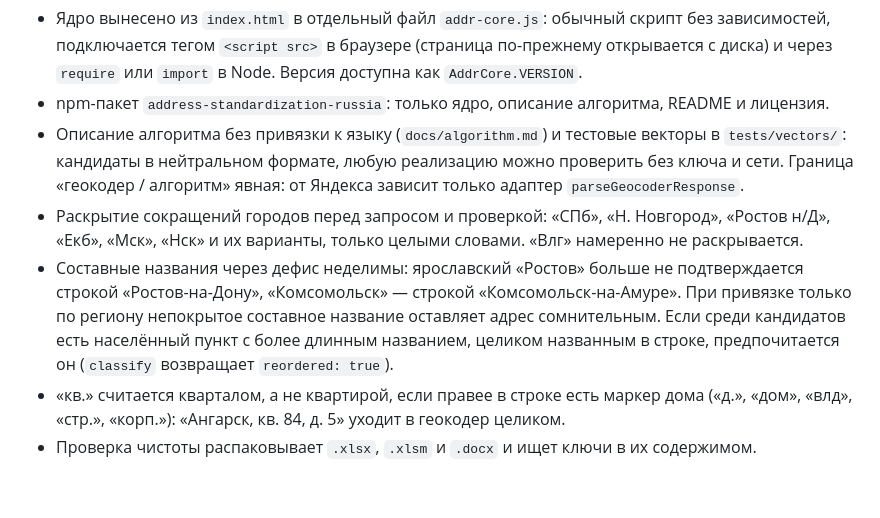
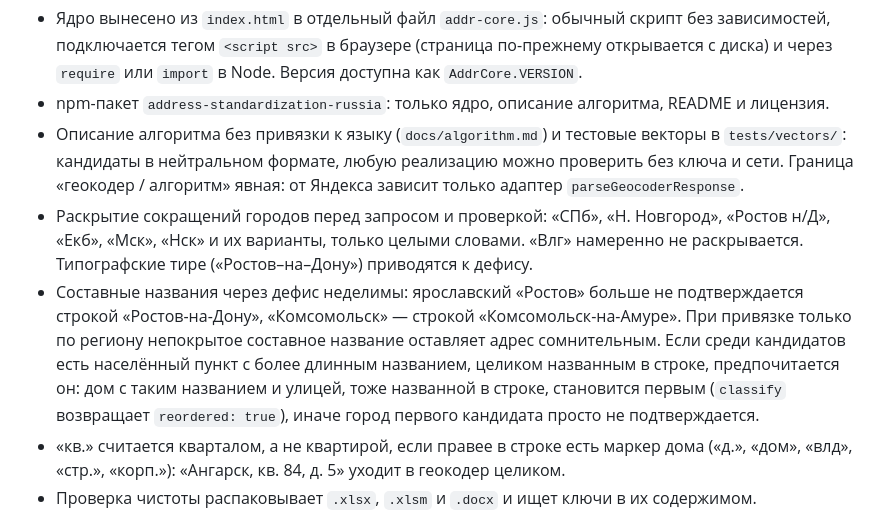
Before and after one commit to mad8fat/address-standardization-russia, a Markdown page: CHANGELOG.md, the part around the change. Drawn GitHub-style; blank space fills up the shorter version.

```diff
--- a/CHANGELOG.md
+++ b/CHANGELOG.md
@@ -7,8 +7,8 @@
 - Ядро вынесено из `index.html` в отдельный файл `addr-core.js`: обычный скрипт без зависимостей, подключается тегом `<script src>` в браузере (страница по-прежнему открывается с диска) и через `require` или `import` в Node. Версия доступна как `AddrCore.VERSION`.
 - npm-пакет `address-standardization-russia`: только ядро, описание алгоритма, README и лицензия.
 - Описание алгоритма без привязки к языку (`docs/algorithm.md`) и тестовые векторы в `tests/vectors/`: кандидаты в нейтральном формате, любую реализацию можно проверить без ключа и сети. Граница «геокодер / алгоритм» явная: от Яндекса зависит только адаптер `parseGeocoderResponse`.
-- Раскрытие сокращений городов перед запросом и проверкой: «СПб», «Н. Новгород», «Ростов н/Д», «Екб», «Мск», «Нск» и их варианты, только целыми словами. «Влг» намеренно не раскрывается.
-- Составные названия через дефис неделимы: ярославский «Ростов» больше не подтверждается строкой «Ростов-на-Дону», «Комсомольск» — строкой «Комсомольск-на-Амуре». При привязке только по региону непокрытое составное название оставляет адрес сомнительным. Если среди кандидатов есть населённый пункт с более длинным названием, целиком названным в строке, предпочитается он (`classify` возвращает `reordered: true`).
+- Раскрытие сокращений городов перед запросом и проверкой: «СПб», «Н. Новгород», «Ростов н/Д», «Екб», «Мск», «Нск» и их варианты, только целыми словами. «Влг» намеренно не раскрывается. Типографские тире («Ростов–на–Дону») приводятся к дефису.
+- Составные названия через дефис неделимы: ярославский «Ростов» больше не подтверждается строкой «Ростов-на-Дону», «Комсомольск» — строкой «Комсомольск-на-Амуре». При привязке только по региону непокрытое составное название оставляет адрес сомнительным. Если среди кандидатов есть населённый пункт с более длинным названием, целиком названным в строке, предпочитается он: дом с таким названием и улицей, тоже названной в строке, становится первым (`classify` возвращает `reordered: true`), иначе город первого кандидата просто не подтверждается.
 - «кв.» считается кварталом, а не квартирой, если правее в строке есть маркер дома («д.», «дом», «влд», «стр.», «корп.»): «Ангарск, кв. 84, д. 5» уходит в геокодер целиком.
 - Проверка чистоты распаковывает `.xlsx`, `.xlsm` и `.docx` и ищет ключи в их содержимом.
 - Галочка «Запоминать ключ в этом браузере» (без неё ключ живёт только до закрытия вкладки) и кнопка «Забыть ключ».
```
Also changed, not shown: README.md (+16 -6 lines), docs/algorithm.md (+2 -2 lines).
